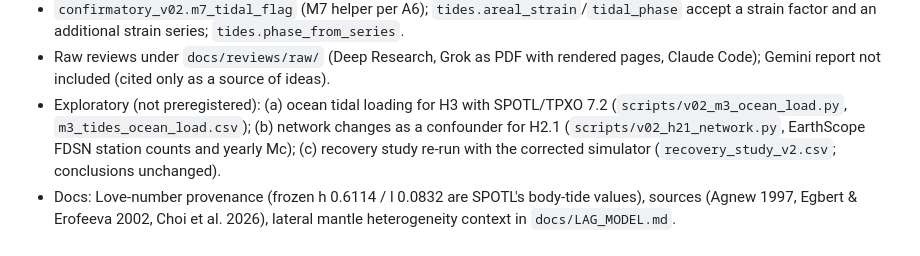
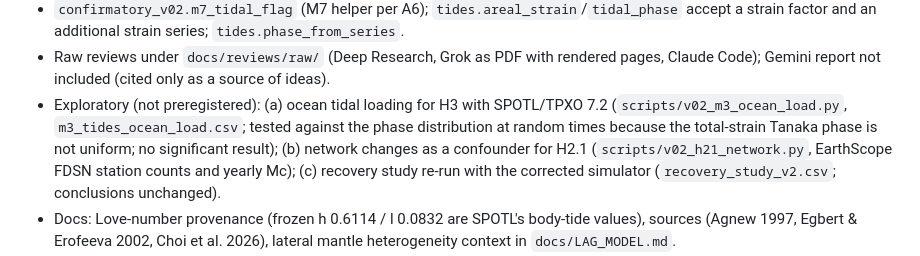
Before and after one commit to GenesisAeon/glacial-seismic-sensitivity-utac, a Markdown page: CHANGELOG.md, the part around the change. Drawn GitHub-style.

Commit message:
CHANGELOG: ocean-load null note

```diff
--- a/CHANGELOG.md
+++ b/CHANGELOG.md
@@ -21,7 +21,8 @@ test (see `PREREGISTRATION.md`) are listed under **Pre-registration amendments**
 - Raw reviews under `docs/reviews/raw/` (Deep Research, Grok as PDF with rendered pages, Claude Code);
   Gemini report not included (cited only as a source of ideas).
 - Exploratory (not preregistered): (a) ocean tidal loading for H3 with SPOTL/TPXO 7.2
-  (`scripts/v02_m3_ocean_load.py`, `m3_tides_ocean_load.csv`); (b) network changes as a confounder
+  (`scripts/v02_m3_ocean_load.py`, `m3_tides_ocean_load.csv`; tested against the phase distribution
+  at random times because the total-strain Tanaka phase is not uniform; no significant result); (b) network changes as a confounder
   for H2.1 (`scripts/v02_h21_network.py`, EarthScope FDSN station counts and yearly Mc);
   (c) recovery study re-run with the corrected simulator (`recovery_study_v2.csv`; conclusions
   unchanged).
```
